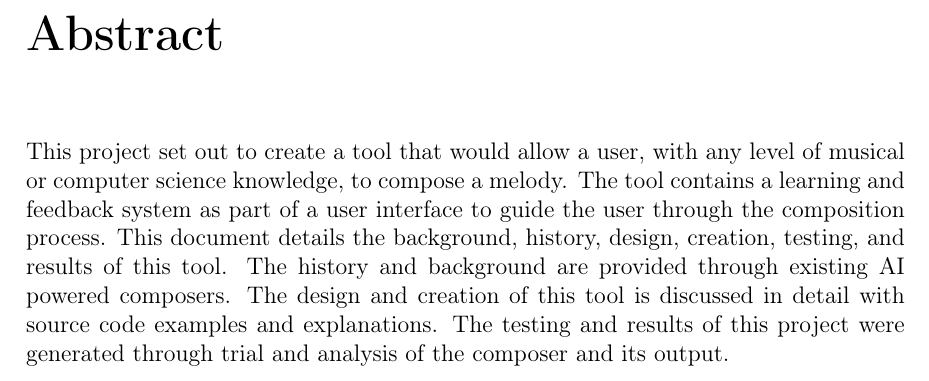
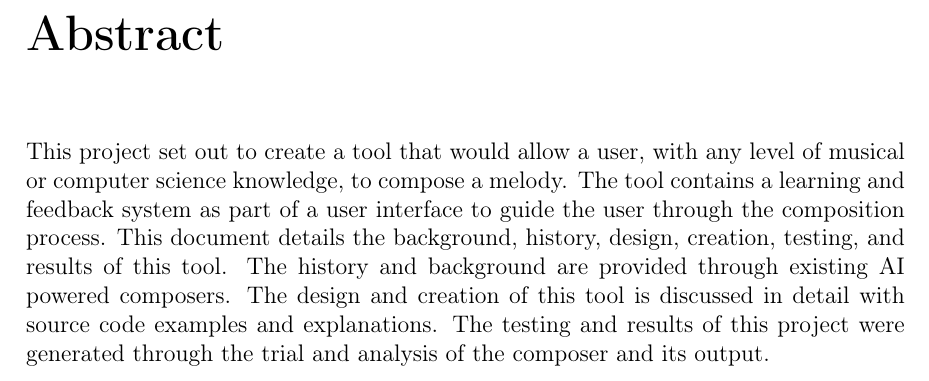
Before and after one commit to allegheny-computer-science-thesis-2019/project4-thesis-sutterj, a LaTeX thesis (SeniorThesis.tex, which reads preamble/abstract.tex): part of page 2 of 47, cut so that both start at the same text. Compiled offline with pdfLaTeX.

Commit message:
Update abstract.tex

```diff
--- a/preamble/abstract.tex
+++ b/preamble/abstract.tex
@@ -1,4 +1,4 @@
 \unnumberedchapter{Abstract}
 \chapter*{Abstract}
 
-This project set out to create a tool that would allow a user, with any level of musical or computer science knowledge, to compose a melody.  The tool contains a learning and feedback system as part of a user interface to guide the user through the composition process.  This document details the background, history, design, creation, testing, and results of this tool.  The history and background are provided through existing AI powered composers.  The design and creation of this tool is discussed in detail with source code examples and explanations.  The testing and results of this project were generated through trial and analysis of the composer and its output.
+This project set out to create a tool that would allow a user, with any level of musical or computer science knowledge, to compose a melody.  The tool contains a learning and feedback system as part of a user interface to guide the user through the composition process.  This document details the background, history, design, creation, testing, and results of this tool.  The history and background are provided through existing AI powered composers.  The design and creation of this tool is discussed in detail with source code examples and explanations.  The testing and results of this project were generated through the trial and analysis of the composer and its output.
```
